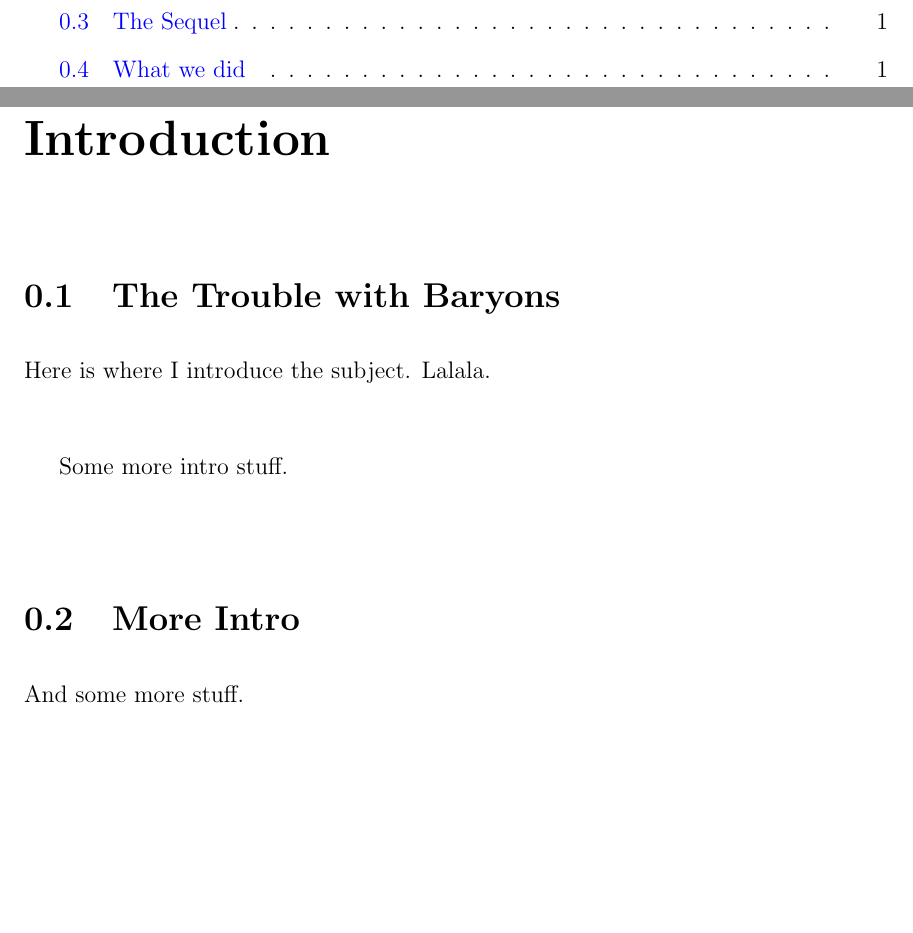
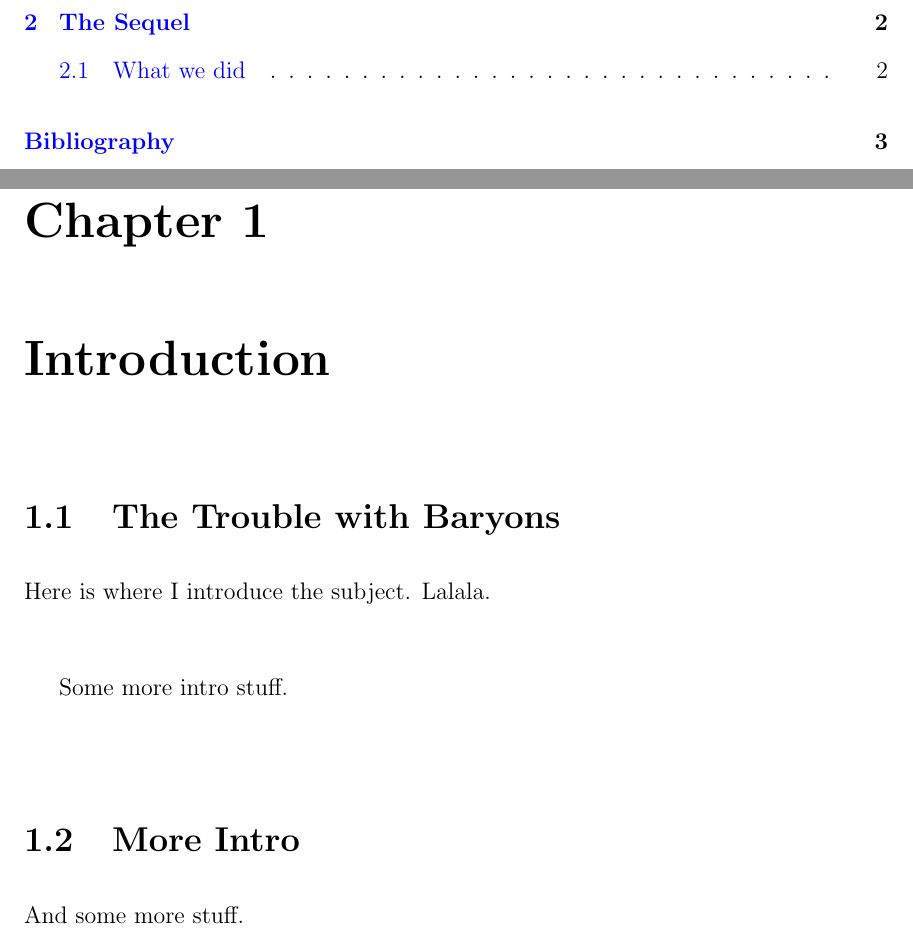
Before and after one commit to bacook17/PU_Thesis, a LaTeX thesis (thesis_body.tex, which reads thesis_chapter1.tex): two parts of pages 6 and 7 of 8 before the commit and two parts of pages 6 and 7 of 9 after it, joined at a grey line, cut so that both start at the same text, the shorter picture padded with empty space. Compiled offline with pdfLaTeX; a LaTeX package or settings file that is missing is left out.

Commit message:
thesis: Made modular, with separate chapters.

```diff
--- a/thesis_body.tex
+++ b/thesis_body.tex
@@ -25,16 +25,7 @@ Like, errbody.}
 Dedicated to someone.}
 
 \begin{document}
-%=====================================================================%
-\chapter*{Introduction}
-\label{c.Intro}
-\addcontentsline{toc}{chapter}{Introduction}
-\section{The Trouble with Baryons}
-\label{s.Trouble}
-Here is where I introduce the subject. Lalala.\\
+%=====================================================================
 
-Some more intro stuff.\\
+\input{thesis_chapter1}
 
-\section{More Intro}
-\label{s.More}
-And some more stuff.\\
--- /dev/null
+++ b/thesis_chapter1.tex
@@ -0,0 +1,15 @@
+%Senior Thesis - First Chapter
+%Ben Cook '14 (bacook@)
+%Adviser: Neta Bahcall
+
+\chapter{Introduction}
+\label{c.Intro}
+\section{The Trouble with Baryons}
+\label{s.Trouble}
+Here is where I introduce the subject. Lalala.\\
+
+Some more intro stuff.\\
+
+\section{More Intro}
+\label{s.More}
+And some more stuff.\\
```
Also changed, not shown: thesis_chapter2.tex (added, +10 -0 lines), makefile, thesis_body.tex (11 more changed lines).
